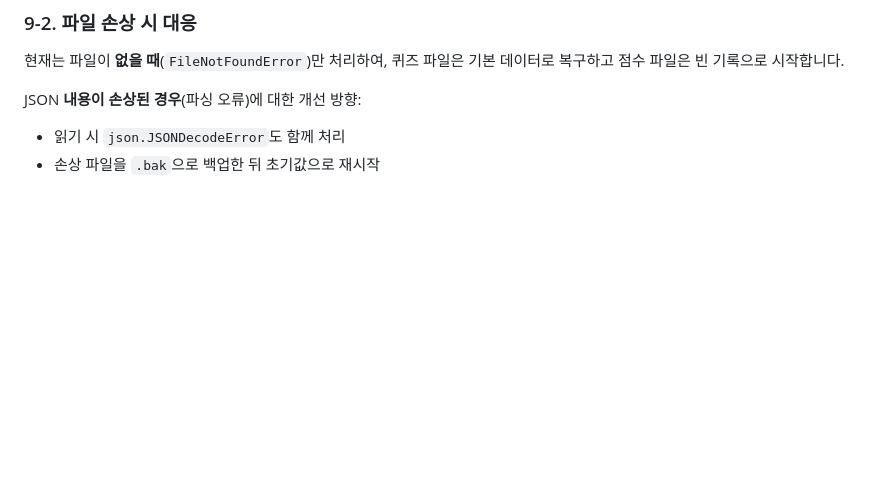
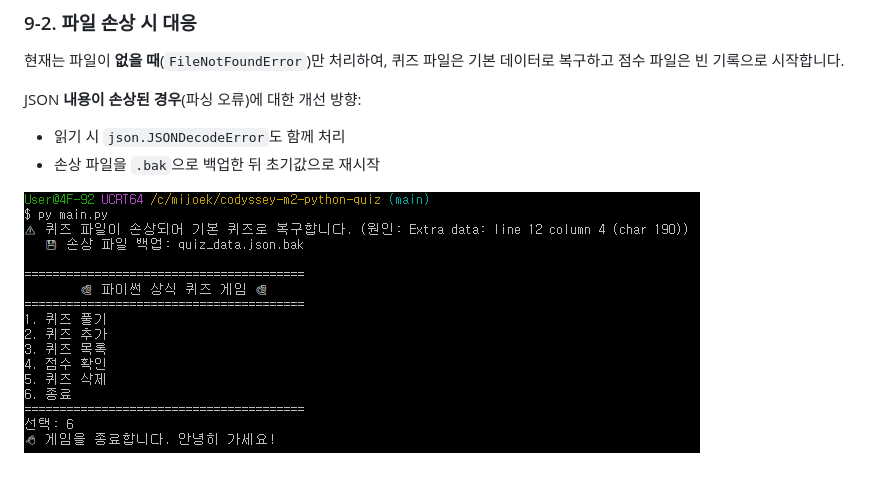
Before and after one commit to mijoekim/codyssey-m2-python-quiz, a Markdown page: README.md, the part around the change. Drawn GitHub-style; pictures changed too: docs/screenshots/json-error.png (added); blank space fills up the shorter version.

```diff
--- a/README.md
+++ b/README.md
@@ -303,3 +303,5 @@ https://github.com/mijoekim/codyssey-m2-python-quiz
 JSON **내용이 손상된 경우**(파싱 오류)에 대한 개선 방향:
 - 읽기 시 `json.JSONDecodeError`도 함께 처리
 - 손상 파일을 `.bak`으로 백업한 뒤 초기값으로 재시작
+
+![alt text](docs/screenshots/json-error.png)
```
Also changed, not shown: 1 other file.
